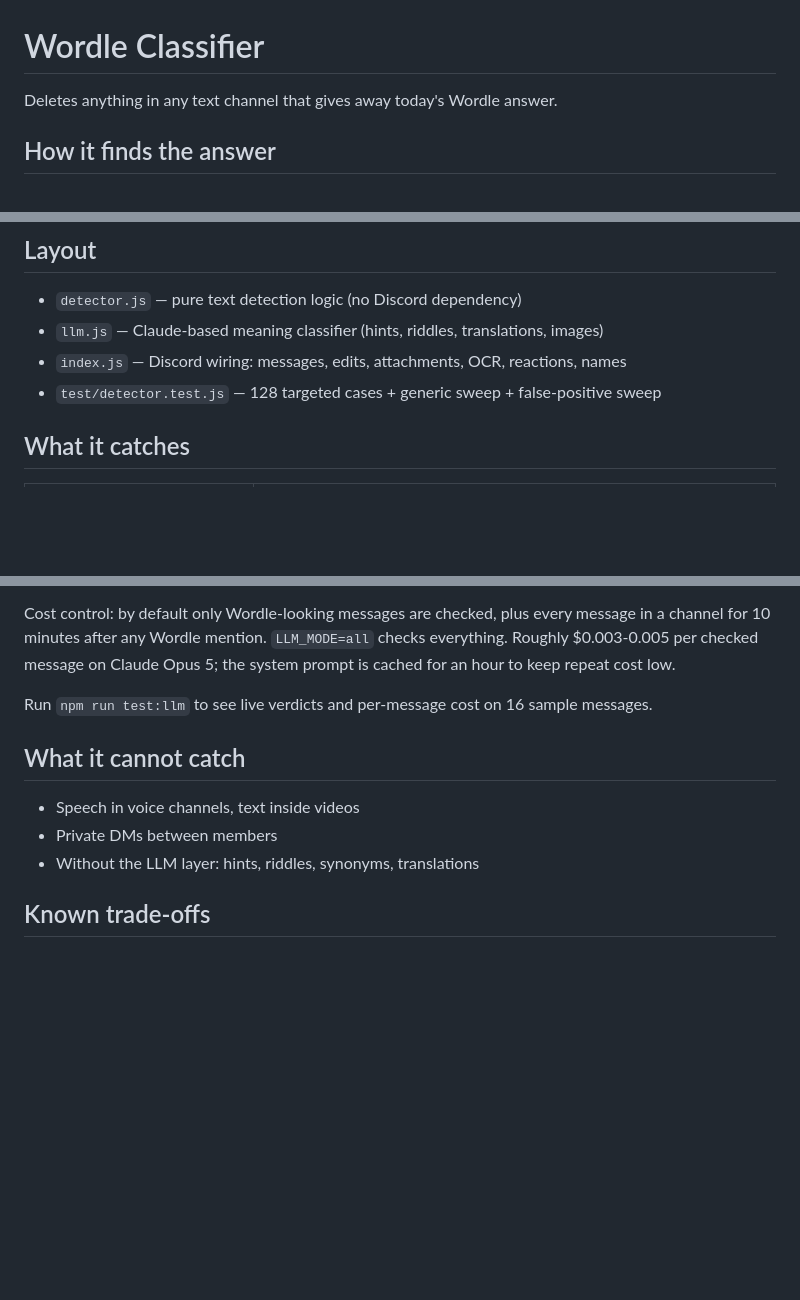
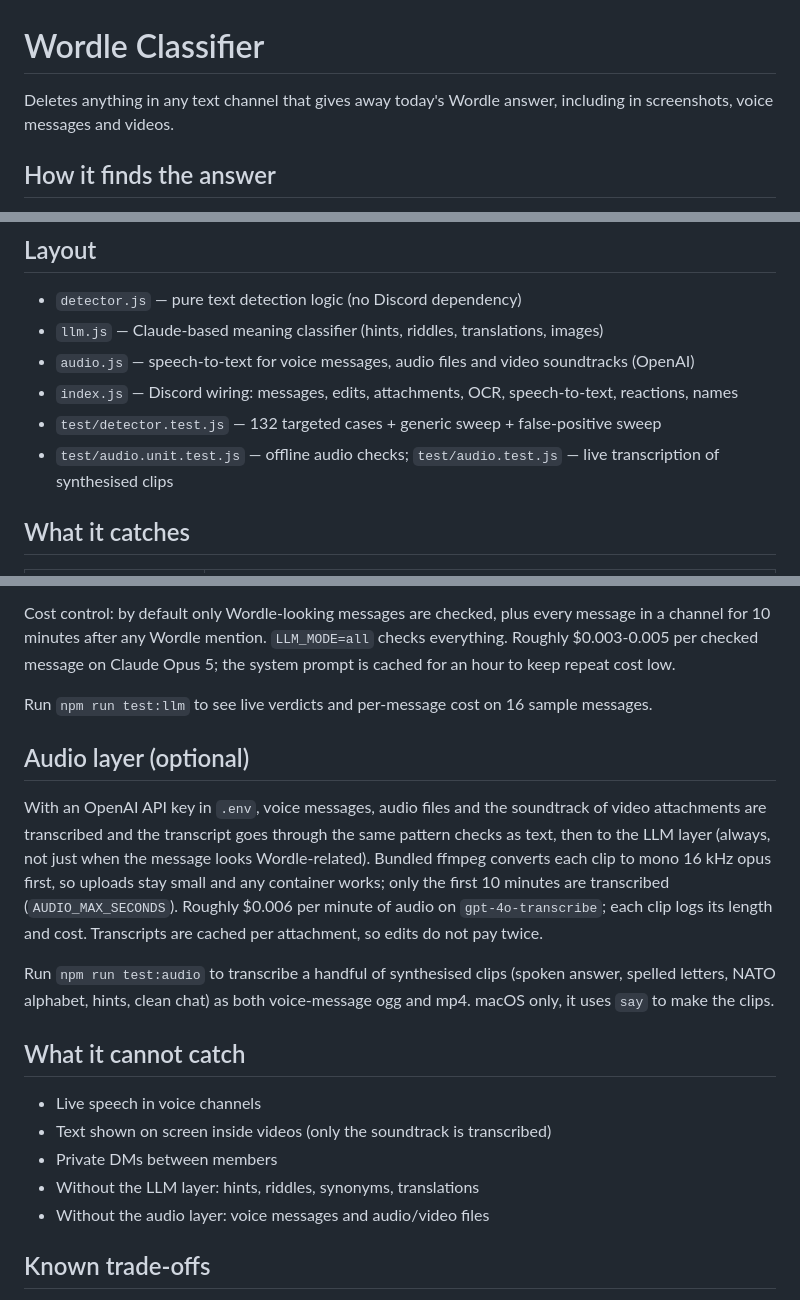
Before and after one commit to ziadmehmedpasic-lab/wordle-classifier, a Markdown page: README.md, 3 parts joined by grey strips. GitHub-like rendering; blank space fills up the shorter version.

Commit message:
docs: audio layer in README

```diff
--- a/README.md
+++ b/README.md
@@ -1,6 +1,6 @@
 # Wordle Classifier
 
-Deletes anything in any text channel that gives away today's Wordle answer.
+Deletes anything in any text channel that gives away today's Wordle answer, including in screenshots, voice messages and videos.
 
 ## How it finds the answer
 Fetches the official New York Times endpoint every 15 minutes:
@@ -22,8 +22,10 @@ Bans today's word, plus yesterday's and tomorrow's (covers timezones).
 ## Layout
 - `detector.js` — pure text detection logic (no Discord dependency)
 - `llm.js` — Claude-based meaning classifier (hints, riddles, translations, images)
-- `index.js` — Discord wiring: messages, edits, attachments, OCR, reactions, names
-- `test/detector.test.js` — 128 targeted cases + generic sweep + false-positive sweep
+- `audio.js` — speech-to-text for voice messages, audio files and video soundtracks (OpenAI)
+- `index.js` — Discord wiring: messages, edits, attachments, OCR, speech-to-text, reactions, names
+- `test/detector.test.js` — 132 targeted cases + generic sweep + false-positive sweep
+- `test/audio.unit.test.js` — offline audio checks; `test/audio.test.js` — live transcription of synthesised clips
 
 ## What it catches
 | Technique | Example (answer: wager) |
@@ -68,10 +71,23 @@ message on Claude Opus 5; the system prompt is cached for an hour to keep repeat
 
 Run `npm run test:llm` to see live verdicts and per-message cost on 16 sample messages.
 
+## Audio layer (optional)
+With an OpenAI API key in `.env`, voice messages, audio files and the soundtrack of video attachments are transcribed
+and the transcript goes through the same pattern checks as text, then to the LLM layer (always, not just when the
+message looks Wordle-related). Bundled ffmpeg converts each clip to mono 16 kHz opus first, so uploads stay small and
+any container works; only the first 10 minutes are transcribed (`AUDIO_MAX_SECONDS`). Roughly $0.006 per minute of
+audio on `gpt-4o-transcribe`; each clip logs its length and cost. Transcripts are cached per attachment, so edits do
+not pay twice.
+
+Run `npm run test:audio` to transcribe a handful of synthesised clips (spoken answer, spelled letters, NATO alphabet,
+hints, clean chat) as both voice-message ogg and mp4. macOS only, it uses `say` to make the clips.
+
 ## What it cannot catch
-- Speech in voice channels, text inside videos
+- Live speech in voice channels
+- Text shown on screen inside videos (only the soundtrack is transcribed)
 - Private DMs between members
 - Without the LLM layer: hints, riddles, synonyms, translations
+- Without the audio layer: voice messages and audio/video files
 
 ## Known trade-offs
 - On days the answer is a common word (`house`, `light`, `today`), normal sentences using it are deleted. Inherent to any spoiler filter.
```
Also changed, not shown: other parts of README.md (+1 -0 lines).
